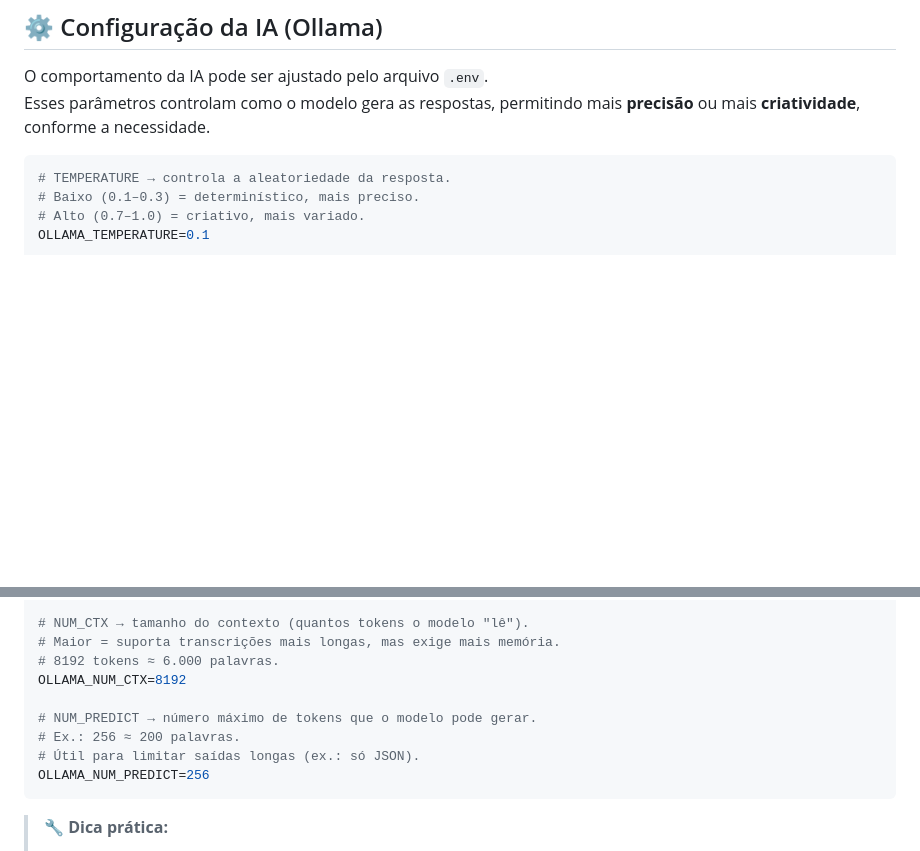
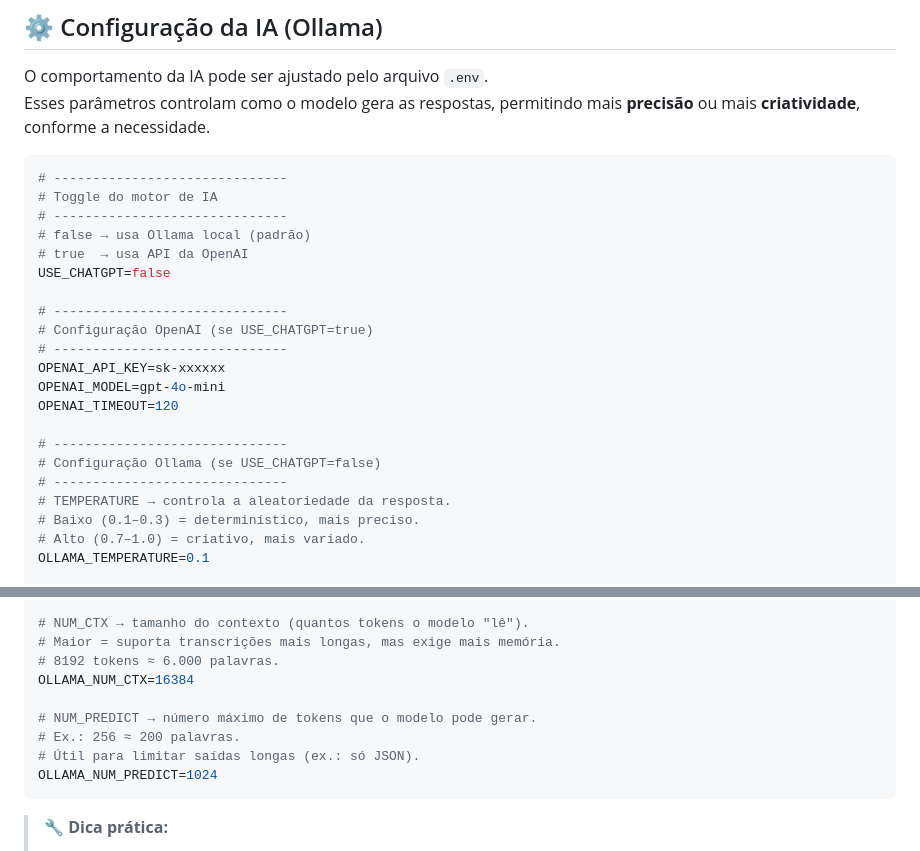
Before and after one commit to autoeditor-video-or-audio/video-highlight-cutter, a Markdown page: README.md, 2 parts joined by grey strips. Drawn GitHub-style; blank space fills up the shorter version.

Commit message:
docs: 📝 update doc

````diff
--- a/README.md
+++ b/README.md
@@ -201,6 +201,23 @@ O comportamento da IA pode ser ajustado pelo arquivo `.env`.
 Esses parâmetros controlam como o modelo gera as respostas, permitindo mais **precisão** ou mais **criatividade**, conforme a necessidade.
 
 ```ini
+# ------------------------------
+# Toggle do motor de IA
+# ------------------------------
+# false → usa Ollama local (padrão)
+# true  → usa API da OpenAI
+USE_CHATGPT=false
+
+# ------------------------------
+# Configuração OpenAI (se USE_CHATGPT=true)
+# ------------------------------
+OPENAI_API_KEY=sk-xxxxxx
+OPENAI_MODEL=gpt-4o-mini
+OPENAI_TIMEOUT=120
+
+# ------------------------------
+# Configuração Ollama (se USE_CHATGPT=false)
+# ------------------------------
 # TEMPERATURE → controla a aleatoriedade da resposta.
 # Baixo (0.1–0.3) = determinístico, mais preciso.
 # Alto (0.7–1.0) = criativo, mais variado.
@@ -223,12 +240,12 @@ OLLAMA_REPEAT_PENALTY=1.2
 # NUM_CTX → tamanho do contexto (quantos tokens o modelo "lê").
 # Maior = suporta transcrições mais longas, mas exige mais memória.
 # 8192 tokens ≈ 6.000 palavras.
-OLLAMA_NUM_CTX=8192
+OLLAMA_NUM_CTX=16384
 
 # NUM_PREDICT → número máximo de tokens que o modelo pode gerar.
 # Ex.: 256 ≈ 200 palavras.
 # Útil para limitar saídas longas (ex.: só JSON).
-OLLAMA_NUM_PREDICT=256
+OLLAMA_NUM_PREDICT=1024
 ```
 
 > 🔧 **Dica prática:**
````
